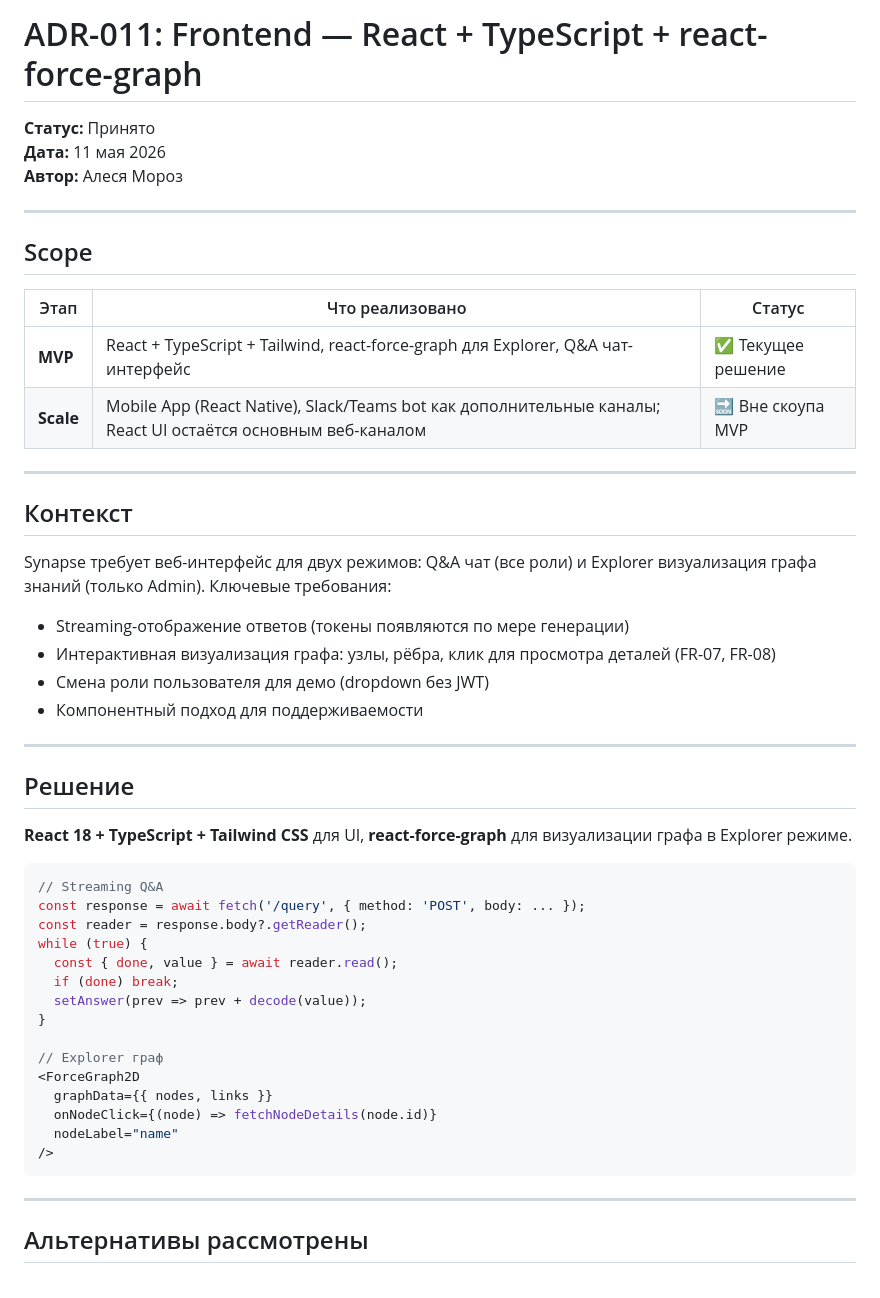
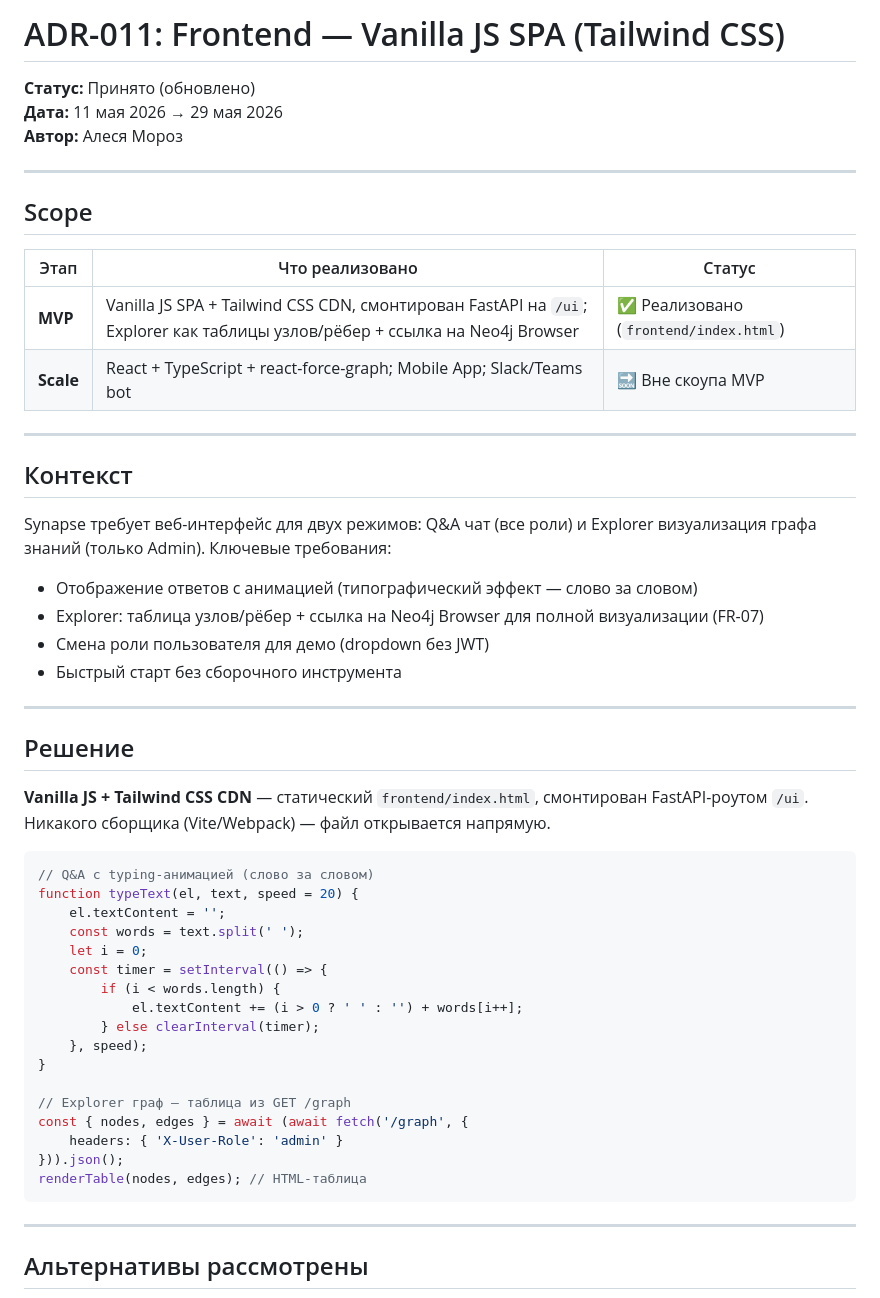
Before and after one commit to alesoid/Synapse, a Markdown page: docs/ADR/ADR-011-frontend.md, the part around one of its changes. Rendered like a GitHub page.

Commit message:
docs: update ADR-011 to reflect actual implementation — Vanilla JS SPA, not React+TypeScript

````diff
--- a/docs/ADR/ADR-011-frontend.md
+++ b/docs/ADR/ADR-011-frontend.md
@@ -1,7 +1,7 @@
-# ADR-011: Frontend — React + TypeScript + react-force-graph
+# ADR-011: Frontend — Vanilla JS SPA (Tailwind CSS)
 
-**Статус:** Принято
-**Дата:** 11 мая 2026
+**Статус:** Принято (обновлено)
+**Дата:** 11 мая 2026 → 29 мая 2026
 **Автор:** Алеся Мороз
 
 ---
@@ -10,8 +10,8 @@
 
 | Этап | Что реализовано | Статус |
 |---|---|---|
-| **MVP** | React + TypeScript + Tailwind, react-force-graph для Explorer, Q&A чат-интерфейс | ✅ Текущее решение |
-| **Scale** | Mobile App (React Native), Slack/Teams bot как дополнительные каналы; React UI остаётся основным веб-каналом | 🔜 Вне скоупа MVP |
+| **MVP** | Vanilla JS SPA + Tailwind CSS CDN, смонтирован FastAPI на `/ui`; Explorer как таблицы узлов/рёбер + ссылка на Neo4j Browser | ✅ Реализовано (`frontend/index.html`) |
+| **Scale** | React + TypeScript + react-force-graph; Mobile App; Slack/Teams bot | 🔜 Вне скоупа MVP |
 
 ---
 
@@ -19,33 +19,35 @@
 
 Synapse требует веб-интерфейс для двух режимов: Q&A чат (все роли) и Explorer визуализация графа знаний (только Admin). Ключевые требования:
 
-- Streaming-отображение ответов (токены появляются по мере генерации)
-- Интерактивная визуализация графа: узлы, рёбра, клик для просмотра деталей (FR-07, FR-08)
+- Отображение ответов с анимацией (типографический эффект — слово за словом)
+- Explorer: таблица узлов/рёбер + ссылка на Neo4j Browser для полной визуализации (FR-07)
 - Смена роли пользователя для демо (dropdown без JWT)
-- Компонентный подход для поддерживаемости
+- Быстрый старт без сборочного инструмента
 
 ---
 
 ## Решение
 
-**React 18 + TypeScript + Tailwind CSS** для UI, **react-force-graph** для визуализации графа в Explorer режиме.
+**Vanilla JS + Tailwind CSS CDN** — статический `frontend/index.html`, смонтирован FastAPI-роутом `/ui`. Никакого сборщика (Vite/Webpack) — файл открывается напрямую.
 
-```typescript
-// Streaming Q&A
-const response = await fetch('/query', { method: 'POST', body: ... });
-const reader = response.body?.getReader();
-while (true) {
-  const { done, value } = await reader.read();
-  if (done) break;
-  setAnswer(prev => prev + decode(value));
+```javascript
+// Q&A с typing-анимацией (слово за словом)
+function typeText(el, text, speed = 20) {
+    el.textContent = '';
+    const words = text.split(' ');
+    let i = 0;
+    const timer = setInterval(() => {
+        if (i < words.length) {
+            el.textContent += (i > 0 ? ' ' : '') + words[i++];
+        } else clearInterval(timer);
+    }, speed);
 }
 
-// Explorer граф
-<ForceGraph2D
-  graphData={{ nodes, links }}
-  onNodeClick={(node) => fetchNodeDetails(node.id)}
-  nodeLabel="name"
-/>
+// Explorer граф — таблица из GET /graph
+const { nodes, edges } = await (await fetch('/graph', {
+    headers: { 'X-User-Role': 'admin' }
+})).json();
+renderTable(nodes, edges); // HTML-таблица
 ```
 
 ---
````
Also changed, not shown: other parts of docs/ADR/ADR-011-frontend.md (+16 -10 lines).
